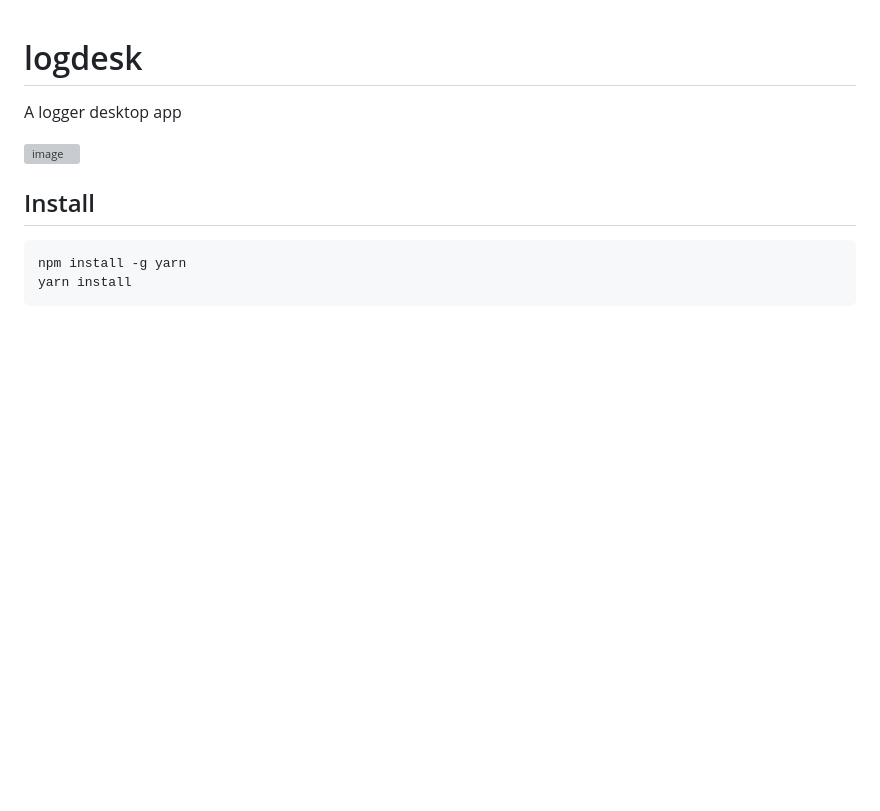
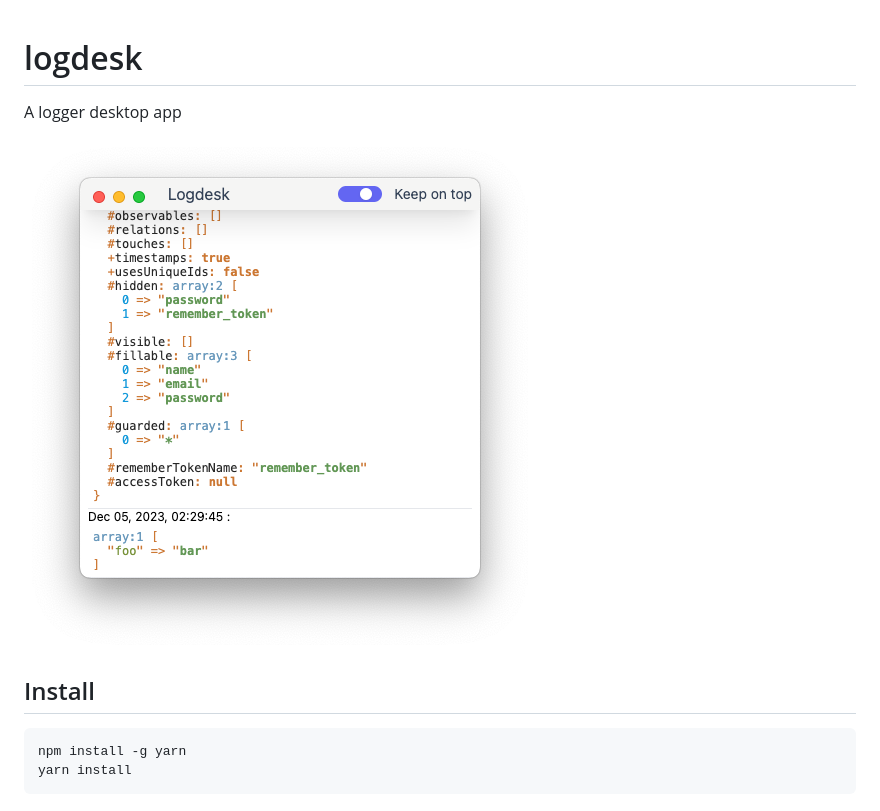
Before and after one commit to jhonoryza/logdesk, a Markdown page: README.md, the part around the change. Drawn GitHub-style; pictures changed too: logdesk.png (added); blank space fills up the shorter version; grey boxes are pictures that could not be loaded.

```diff
--- a/README.md
+++ b/README.md
@@ -2,7 +2,7 @@
 
 A logger desktop app
 
-![image](https://github.com/jhonoryza/logdesk/assets/5910636/d9621642-1a2e-4d90-a6c4-bba2d76daf54)
+![image](./logdesk.png)
 
 ## Install
 
```
Also changed, not shown: 1 other file.
